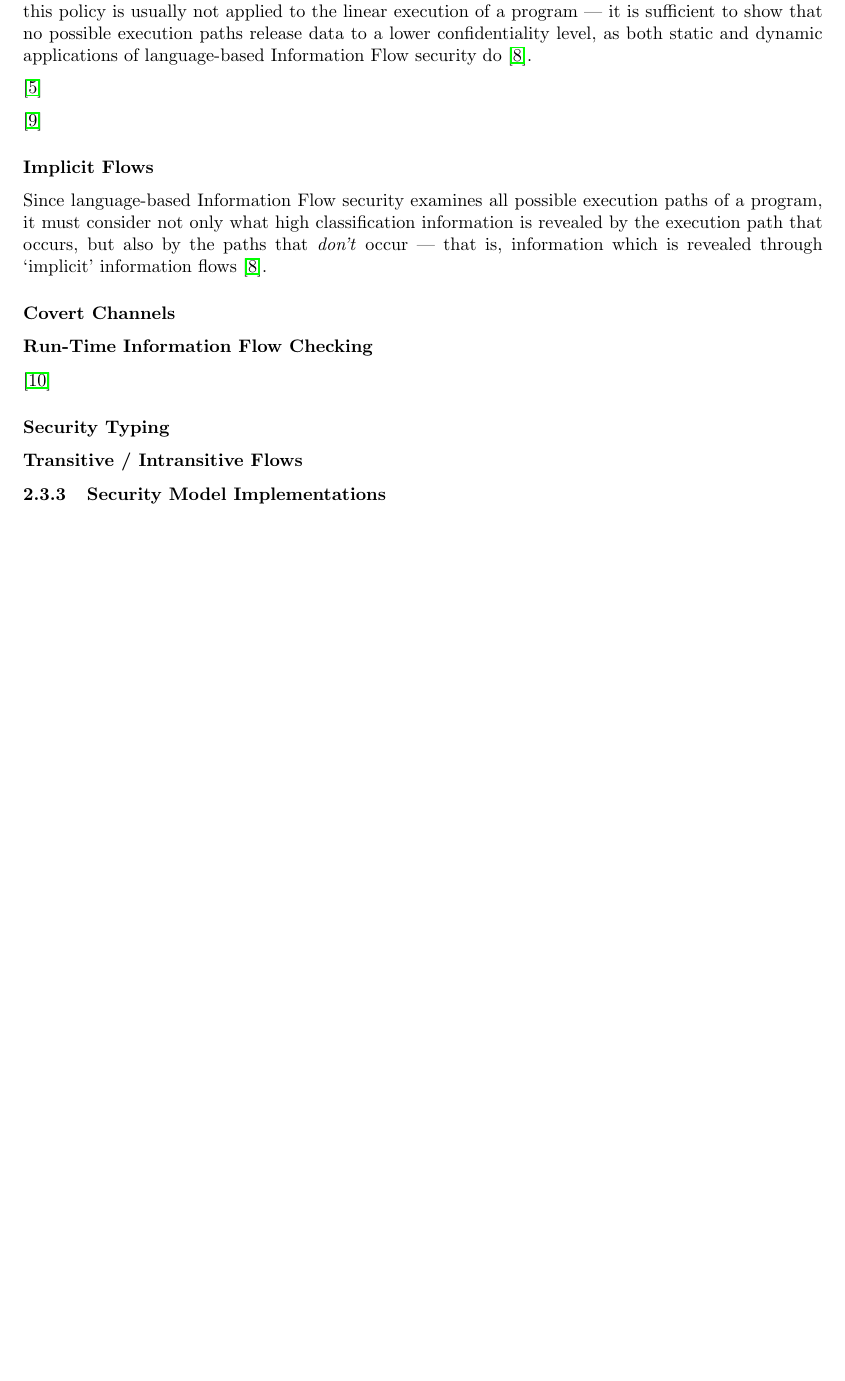
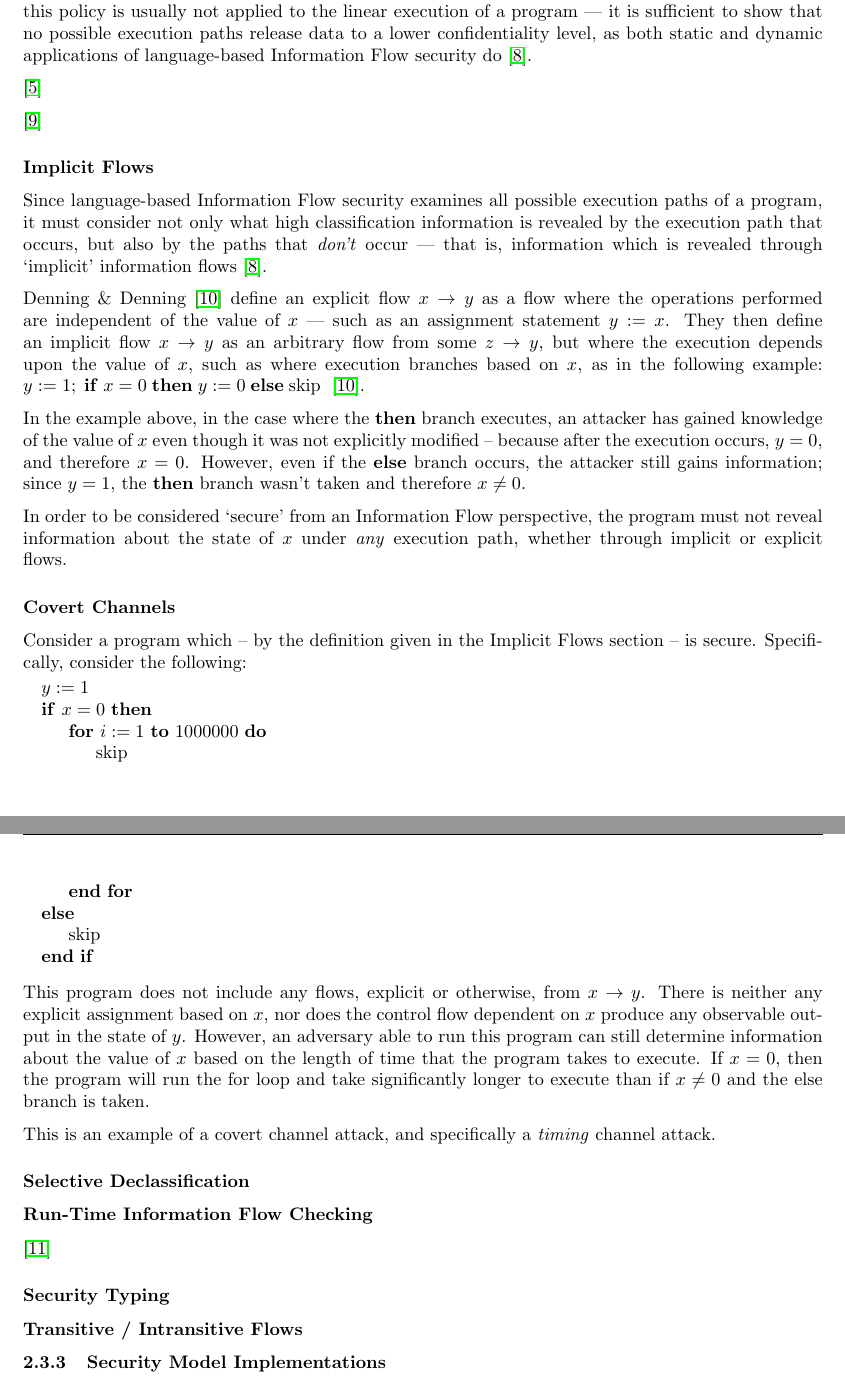
Before and after one commit to mcoot/thesis, a LaTeX document (project_proposal/report.tex, which reads project_proposal/background-information-flow.tex): part of page 6 of 9 before the commit and two parts of pages 6 and 7 of 10 after it, the two joined at a grey line, cut so that both start at the same text, the shorter picture padded with empty space. Compiled offline with pdfLaTeX; a missing bibliography style is replaced by a similar one.

Commit message:
Begin covert channelz

```diff
--- a/project_proposal/background-information-flow.tex
+++ b/project_proposal/background-information-flow.tex
@@ -39,9 +39,34 @@ The purpose of Information Flow security is to model the flow of information thr
 
 	Since language-based Information Flow security examines all possible execution paths of a program, it must consider not only what high classification information is revealed by the execution path that occurs, but also by the paths that \textit{don't} occur --- that is, information which is revealed through `implicit' information flows \cite{sabelfeld2003if}.
 
+	Denning \& Denning \cite{denning1977if} define an explicit flow $ x \rightarrow y$ as a flow where the operations performed are independent of the value of $ x $ --- such as an assignment statement $ y := x $. They then define an implicit flow $ x \rightarrow y$ as an arbitrary flow from some $ z \rightarrow y $, but where the execution depends upon the value of $ x $, such as where execution branches based on $ x $, as in the following example: $ y := 1; \keyword{if} x = 0 \keyword{then} y := 0 \keyword{else} \text{skip}\;$ \cite{denning1977if}.
+
+	In the example above, in the case where the \textbf{then} branch executes, an attacker has gained knowledge of the value of $ x $ even though it was not explicitly modified -- because after the execution occurs, $ y = 0 $, and therefore $ x = 0 $. However, even if the \textbf{else} branch occurs, the attacker still gains information; since $ y = 1 $, the \textbf{then} branch wasn't taken and therefore $ x \ne 0 $.
+
+	In order to be considered `secure' from an Information Flow perspective, the program must not reveal information about the state of $ x $ under \textit{any} execution path, whether through implicit or explicit flows.
+
+	\paragraph{Covert Channels}
+
+	Consider a program which -- by the definition given in the Implicit Flows section -- is secure. Specifically, consider the following:
+
+	\begin{algorithmic}
+		\State $ y := 1 $
+		\If {$ x = 0 $}
+			\For{$ i := 1 $ \textbf{to} $ 1000000 $}
+				\State skip
+			\EndFor
+		\Else
+			\State skip
+		\EndIf
+	\end{algorithmic}
+
+	This program does not include any flows, explicit or otherwise, from $ x \rightarrow y $. There is neither any explicit assignment based on $ x $, nor does the control flow dependent on $ x $ produce any observable output in the state of $ y $. However, an adversary able to run this program can still determine information about the value of $ x $ based on the length of time that the program takes to execute. If $ x = 0 $, then the program will run the for loop and take significantly longer to execute than if $ x \ne 0 $ and the else branch is taken.
+
+	This is an example of a covert channel attack, and specifically a \textit{timing} channel attack.
+
+	\paragraph{Selective Declassification}
 
 
-	\paragraph{Covert Channels}
 
 	\paragraph{Run-Time Information Flow Checking}
 
--- a/project_proposal/report.tex
+++ b/project_proposal/report.tex
@@ -9,6 +9,8 @@
 \usepackage{listings}
 \usepackage{graphicx}
 \usepackage{hyperref}
+\usepackage{algorithmicx}
+\usepackage{algpseudocode}
 
 \title{Thesis Project Proposal}
 \author{Joseph Spearritt}
@@ -24,6 +26,8 @@
 {\normalfont\normalsize\bfseries}{\theparagraph}{1em}{}
 \titlespacing*{\paragraph}
 {0pt}{3.25ex plus 1ex minus .2ex}{1.5ex plus .2ex}
+
+\newcommand{\keyword}[1]{\;\text{\textbf{#1}}\;}
 
 \begin{document}
 %	\setlength{\parindent}{0pt}
```
